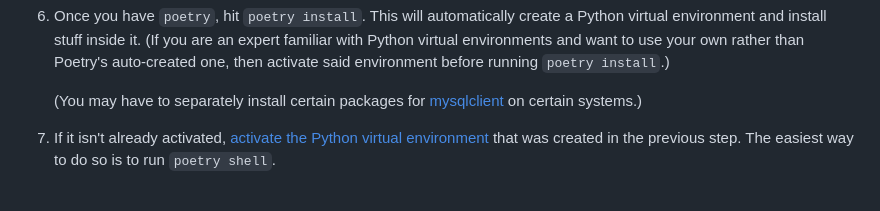
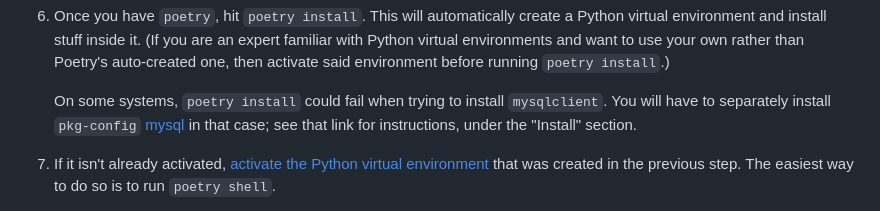
Before and after one commit to vEnhance/otis-web, a Markdown page: README.md, the part around the change. GitHub-like rendering.

Commit message:
doc: Elaborate on mysqlclient in README

```diff
--- a/README.md
+++ b/README.md
@@ -51,9 +51,10 @@ and replace `YOUR_USERNAME` in step 2 with `vEnhance`.
    and want to use your own rather than Poetry's auto-created one,
    then activate said environment before running `poetry install`.)
 
-   (You may have to separately install certain packages for
-   [mysqlclient](https://github.com/PyMySQL/mysqlclient#install)
-   on certain systems.)
+   On some systems, `poetry install` could fail when trying to install
+   `mysqlclient`. You will have to separately install `pkg-config`
+   [mysql](https://github.com/PyMySQL/mysqlclient#install) in that case;
+   see that link for instructions, under the "Install" section.
 
 7. If it isn't already activated,
    [activate the Python virtual environment][activate]
```
